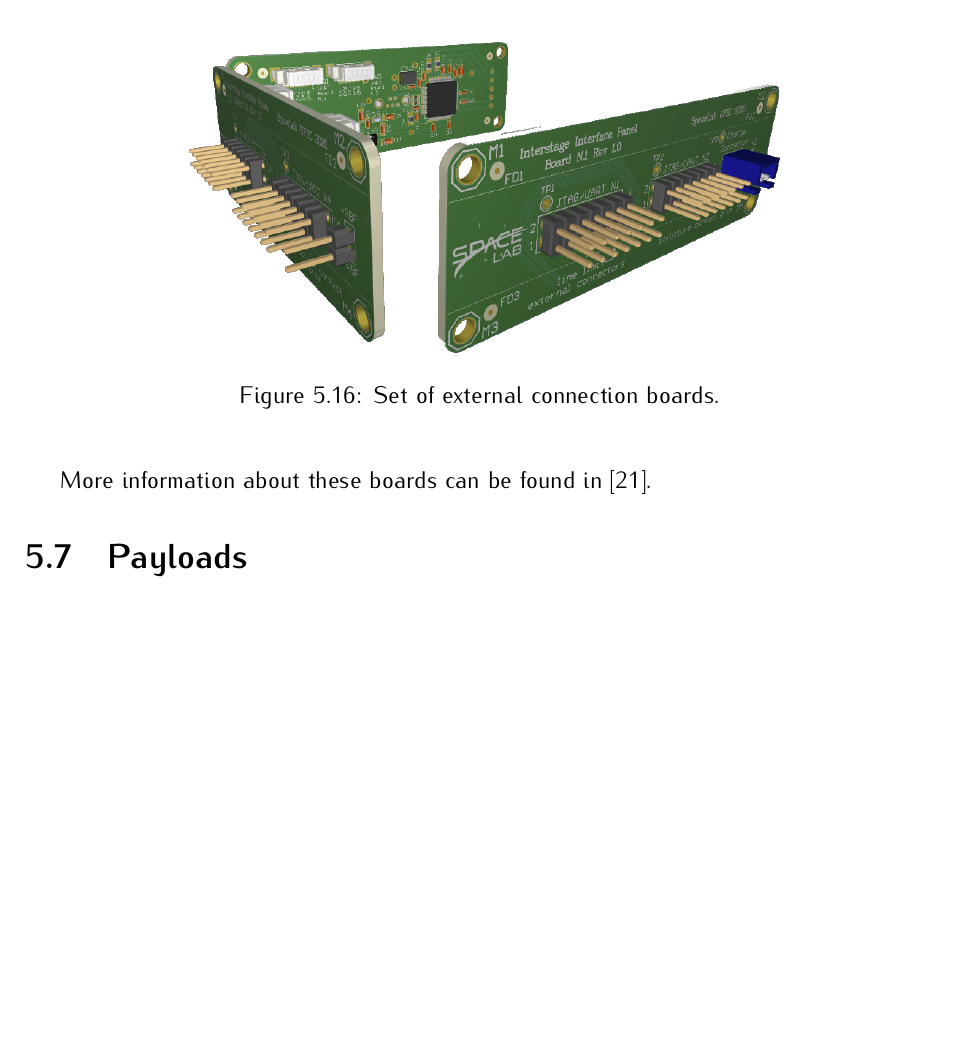
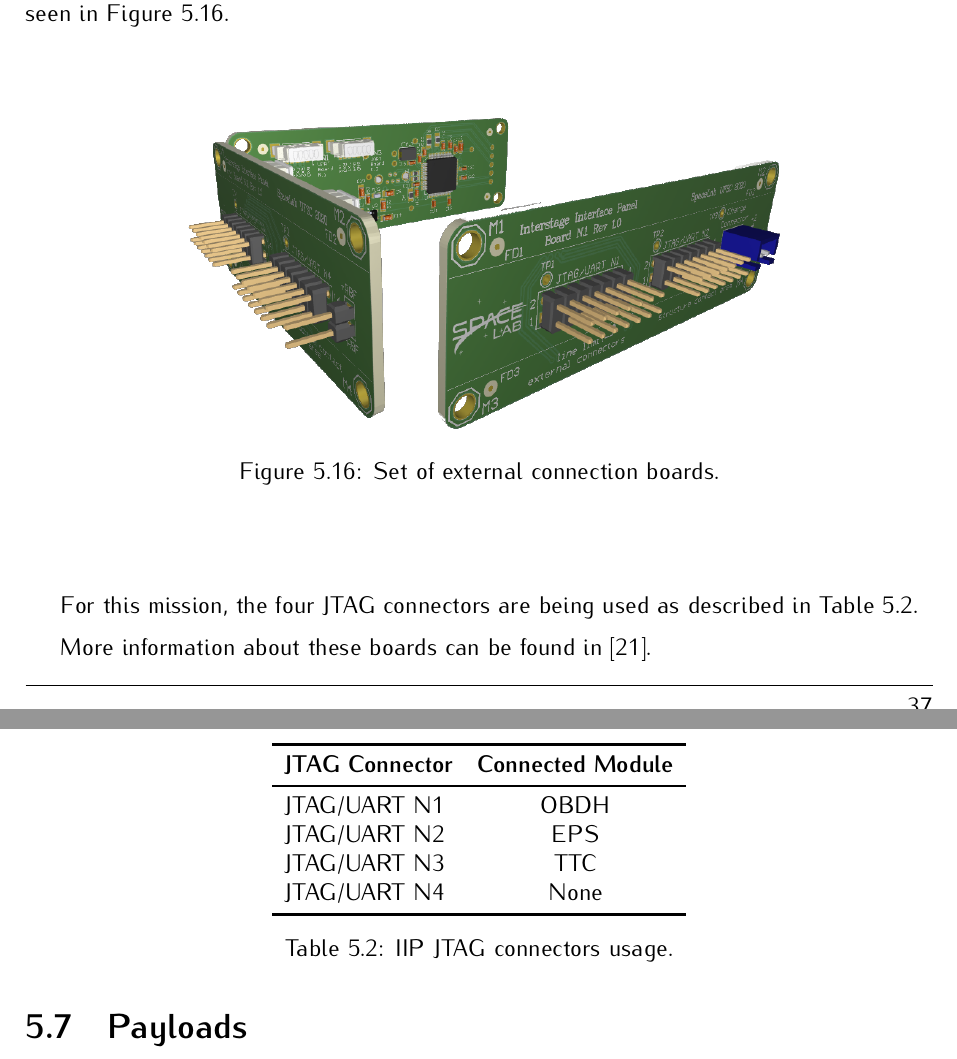
Before and after one commit to spacelab-ufsc/floripasat2-doc, a LaTeX book (main.tex, which reads chapters/subsystems.tex): part of page 51 of 88 before the commit and two parts of pages 51 and 52 of 88 after it, the two joined at a grey line, cut so that both start at the same text, the shorter picture padded with empty space. Compiled offline with pdfLaTeX.

Commit message:
subsystems: Describing the connections of the JTAG connectors of the IIP boards #19

```diff
--- a/chapters/subsystems.tex
+++ b/chapters/subsystems.tex
@@ -268,6 +268,24 @@ The Interstage Interface Panels (IIP) are three vertical internally mounted PCBs
     \end{center}
 \end{figure}
 
+For this mission, the four JTAG connectors are being used as described in \autoref{tab:iip-jtag-usage}.
+
+\begin{table}[!h]
+    \centering
+    \begin{tabular}{lcccc}
+        \toprule[1.5pt]
+        \textbf{JTAG Connector} & \textbf{Connected Module} \\
+        \midrule
+        JTAG/UART N1 & OBDH \\
+        JTAG/UART N2 & EPS \\
+        JTAG/UART N3 & TTC \\
+        JTAG/UART N4 & None \\
+        \bottomrule[1.5pt]
+    \end{tabular}
+    \caption{IIP JTAG connectors usage.}
+    \label{tab:iip-jtag-usage}
+\end{table}
+
 More information about these boards can be found in \cite{iip}.
 
 \section{Payloads}
```
